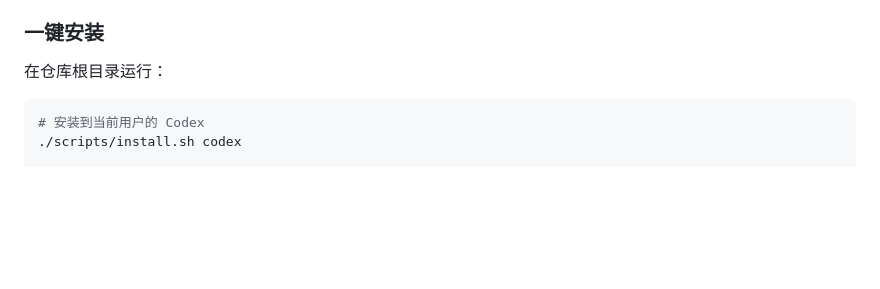
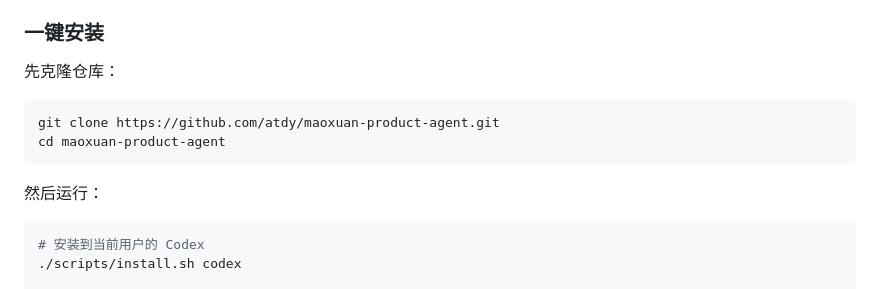
Before and after one commit to atdy/maoxuan-product-agent, a Markdown page: README.md, the part around the change. GitHub-like rendering; blank space fills up the shorter version.

Commit message:
Add public repository install instructions

```diff
--- a/README.md
+++ b/README.md
@@ -131,7 +131,14 @@ Agent：
 
 ### 一键安装
 
-在仓库根目录运行：
+先克隆仓库：
+
+~~~bash
+git clone https://github.com/atdy/maoxuan-product-agent.git
+cd maoxuan-product-agent
+~~~
+
+然后运行：
 
 ~~~bash
 # 安装到当前用户的 Codex
```
